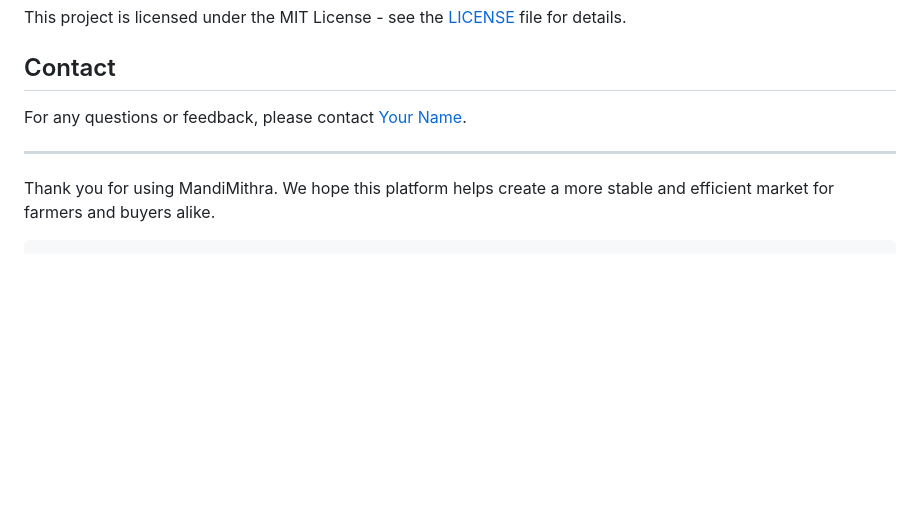
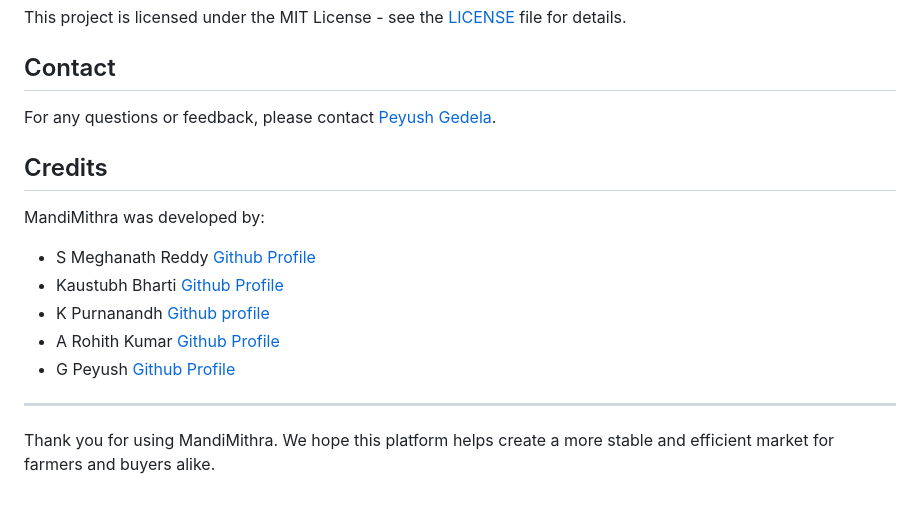
Before and after one commit to peyushgedela/MandiMithra-SIH, a Markdown page: README.md, the part around the change. GitHub-like rendering; blank space fills up the shorter version.

````diff
--- a/README.md
+++ b/README.md
@@ -72,9 +72,17 @@ This project is licensed under the MIT License - see the [LICENSE](LICENSE) file
 
 ## Contact
 
-For any questions or feedback, please contact [Your Name](mailto:peyushgedela@gmail.com).
+For any questions or feedback, please contact [Peyush Gedela](mailto:peyushgedela@gmail.com).
+
+## Credits
+
+MandiMithra was developed by:
+- S Meghanath Reddy [Github Profile](https://github.com/MeghanathReddySomagattu)
+- Kaustubh Bharti [Github Profile](https://github.com/Kaustubh-Bharti)
+- K Purnanandh [Github profile](https://github.com/PURNANANDH)
+- A Rohith Kumar [Github Profile](https://github.com/TheprogrammerRohith)
+- G Peyush [Github Profile](https://github.com/peyushgedela)
 
 ---
 
 Thank you for using MandiMithra. We hope this platform helps create a more stable and efficient market for farmers and buyers alike.
-```
````
